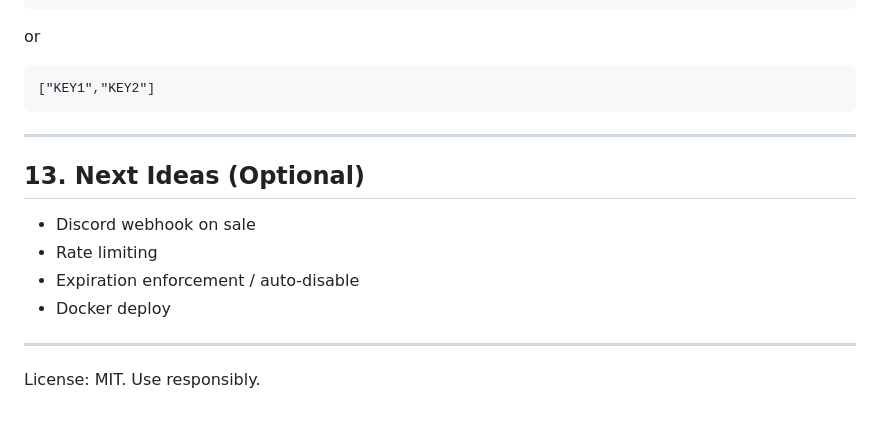
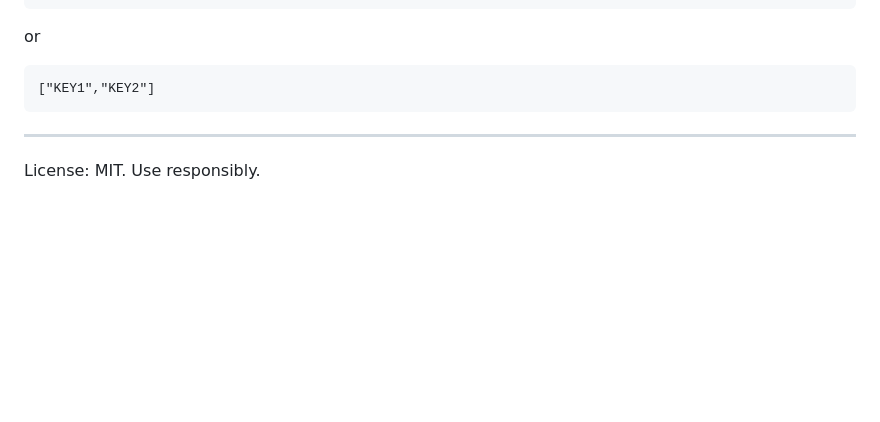
Before and after one commit to Byorl/Opensource-3rd-Party-Robux-Sale-Method, a Markdown page: README.md, the part around the change. GitHub-like rendering; blank space fills up the shorter version.

````diff
--- a/README.md
+++ b/README.md
@@ -170,11 +170,4 @@ or
 ```
 
 ---
-## 13. Next Ideas (Optional)
-* Discord webhook on sale
-* Rate limiting
-* Expiration enforcement / auto-disable
-* Docker deploy
-
----
 License: MIT. Use responsibly.
````
